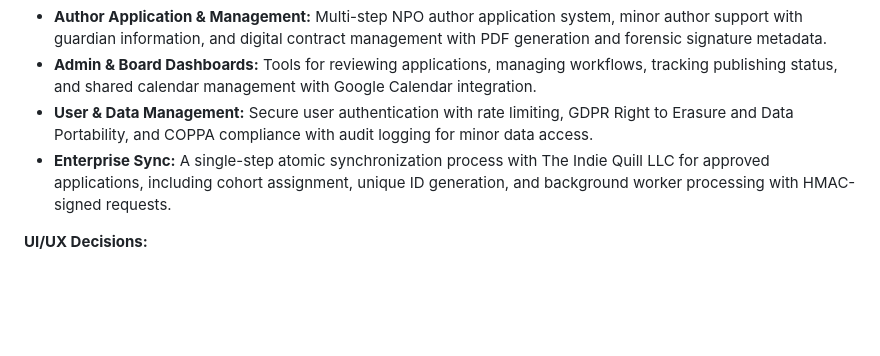
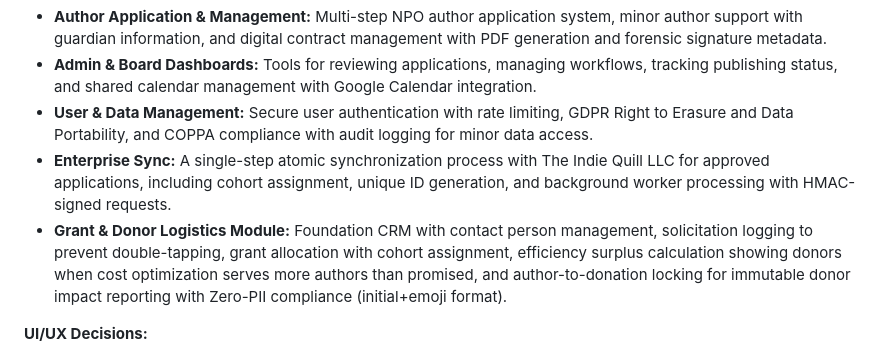
Before and after one commit to BobtheSkull7/The-Indie-Quill-Collective, a Markdown page: replit.md, the part around the change. Rendered like a GitHub page; blank space fills up the shorter version.

Commit message:
Add Grant & Donor Logistics Module to project documentation
Update replit.md to include details about the new Grant & Donor Logistics Module, encompassing Foundation CRM, Grant Allocation with surplus impact calculation, and author-to-donation locking with Zero-PII reporting.

Replit-Commit-Author: Agent
Replit-Commit-Session-Id: e23263c9-d608-4c22-b0b9-097af9e33b99
Replit-Commit-Checkpoint-Type: full_checkpoint
Replit-Commit-Event-Id: 458d64fb-e03b-4aa4-8634-2f8c433c705b
Replit-Commit-Screenshot-Url: https://storage.googleapis.com/screenshot-production-us-central1/262e50f1-3284-42c0-9793-2016d4dcb634/e23263c9-d608-4c22-b0b9-097af9e33b99/bQhmRM6
Replit-Helium-Checkpoint-Created: true

```diff
--- a/replit.md
+++ b/replit.md
@@ -14,6 +14,7 @@ The project utilizes a client-server architecture with a React 19, Vite, and Tai
 - **Admin & Board Dashboards:** Tools for reviewing applications, managing workflows, tracking publishing status, and shared calendar management with Google Calendar integration.
 - **User & Data Management:** Secure user authentication with rate limiting, GDPR Right to Erasure and Data Portability, and COPPA compliance with audit logging for minor data access.
 - **Enterprise Sync:** A single-step atomic synchronization process with The Indie Quill LLC for approved applications, including cohort assignment, unique ID generation, and background worker processing with HMAC-signed requests.
+- **Grant & Donor Logistics Module:** Foundation CRM with contact person management, solicitation logging to prevent double-tapping, grant allocation with cohort assignment, efficiency surplus calculation showing donors when cost optimization serves more authors than promised, and author-to-donation locking for immutable donor impact reporting with Zero-PII compliance (initial+emoji format).
 
 **UI/UX Decisions:**
 - Uses Playfair Display for headings and Inter for body text.
```
